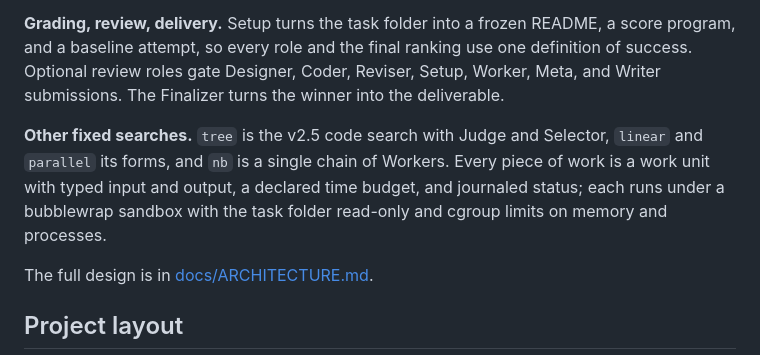
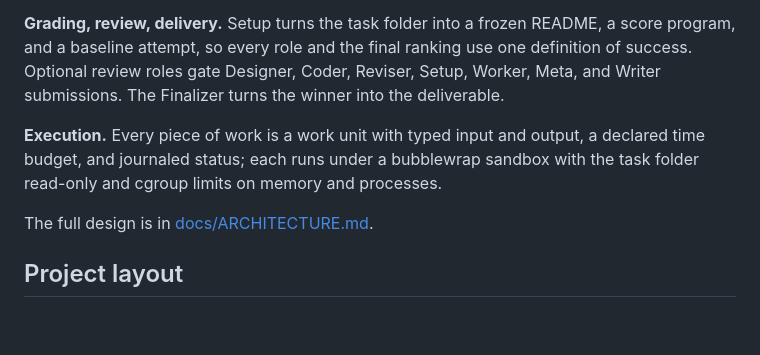
Before and after one commit to aibuildai-inc/aibuildai-llm-posttrain-agent, a Markdown page: README.md, the part around the change. Rendered like a GitHub page; blank space fills up the shorter version.

Commit message:
README: drop the list of other search kinds from the method section
The key-fields table already names every search.kind, so the paragraph only
added a comparison to another line.

Co-Authored-By: Claude Opus 5 (1M context) <noreply@anthropic.com>

```diff
--- a/README.md
+++ b/README.md
@@ -163,7 +163,7 @@ Every event of the run is journaled in the private PostgreSQL cluster under `~/.
 
 **Grading, review, delivery.** Setup turns the task folder into a frozen README, a score program, and a baseline attempt, so every role and the final ranking use one definition of success. Optional review roles gate Designer, Coder, Reviser, Setup, Worker, Meta, and Writer submissions. The Finalizer turns the winner into the deliverable.
 
-**Other fixed searches.** `tree` is the v2.5 code search with Judge and Selector, `linear` and `parallel` its forms, and `nb` is a single chain of Workers. Every piece of work is a work unit with typed input and output, a declared time budget, and journaled status; each runs under a bubblewrap sandbox with the task folder read-only and cgroup limits on memory and processes.
+**Execution.** Every piece of work is a work unit with typed input and output, a declared time budget, and journaled status; each runs under a bubblewrap sandbox with the task folder read-only and cgroup limits on memory and processes.
 
 The full design is in [docs/ARCHITECTURE.md](docs/ARCHITECTURE.md).
 
```
